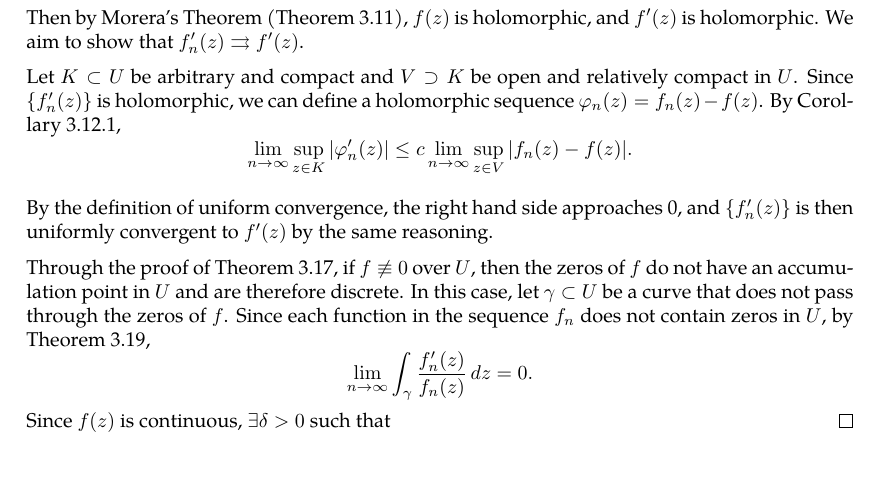
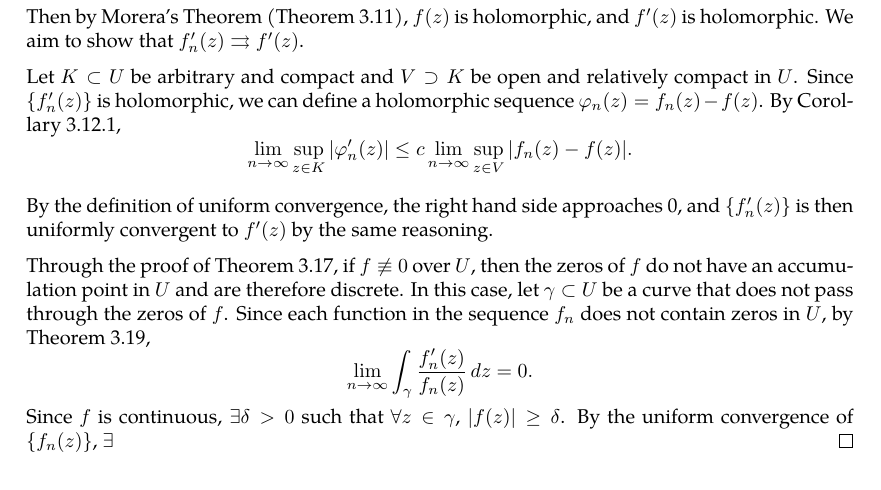
Before and after one commit to slipperking/complex-analysis-latex, a LaTeX document (main.tex): part of page 43 of 44, cut so that both start at the same text. Compiled offline with pdfLaTeX.

Commit message:
overleaf_to_git (Fri Jun  6 13:48:58 2025 -0700): update main.tex from r7989 to r7996

```diff
--- a/main.tex
+++ b/main.tex
@@ -1120,7 +1120,7 @@ This profound result proves that the number of zeros of a holomorphic function e
     By the definition of uniform convergence, the right hand side approaches 0, and \(\cbraces{f'_n(z)}\) is then uniformly convergent to \(f'(z)\) by the same reasoning.
 
     Through the proof of \autoref{thm:identityaccumulationofzeros}, if \(f\not\equiv0\) over \(U\), then the zeros of \(f\) do not have an accumulation point in \(U\) and are therefore discrete. In this case, let \(\gamma\subset U\) be a curve that does not pass through the zeros of \(f\). Since each function in the sequence \(f_n\) does not contain zeros in \(U\), by \autoref{thm:argumentprincipleholomorphic}, \[\lim_{n\to\infty}\int_{\gamma}\frac{f_n'(z)}{f_n(z)}\ddz=0.\]
-    Since \(f(z)\) is continuous, \(\exists\delta>0\) such that
+    Since \(f\) is continuous, \(\exists\delta>0\) such that \(\forall z\in\gamma\), \(\abs{f(z)}\ge\delta\). By the uniform convergence of \(\cbraces{f_n(z)}\), \(\exists\)
 \end{proof}
 \section{The Theory of Weierstrass}
 \subsection{Laurent Series}
```
